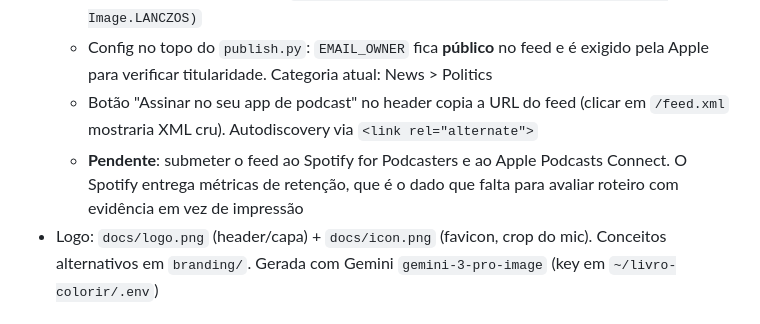
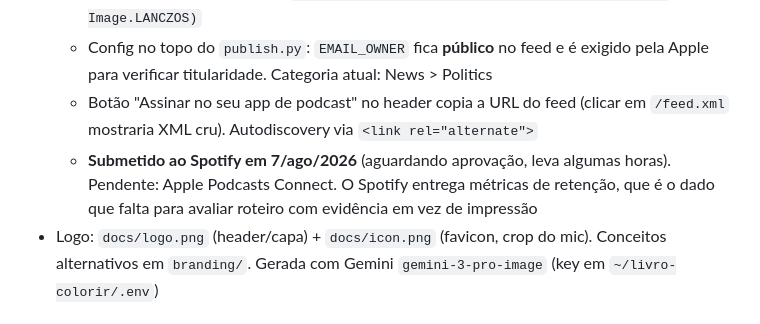
Before and after one commit to leoborja/contraponto, a Markdown page: CLAUDE.md, the part around the change. GitHub-like rendering.

Commit message:
docs: feed submetido ao Spotify em 7/ago
Co-Authored-By: Claude Opus 5 (1M context) <noreply@anthropic.com>

```diff
--- a/CLAUDE.md
+++ b/CLAUDE.md
@@ -141,7 +141,7 @@ Modelo `eleven_multilingual_v2`, PT-BR.
   - Capa do feed é `docs/cover.png` em **1400x1400** (mínimo da Apple; a `logo.png` tem 1024 e seria rejeitada). Regerar com `Image.open('docs/logo.png').resize((1400,1400), Image.LANCZOS)`
   - Config no topo do `publish.py`: `EMAIL_OWNER` fica **público** no feed e é exigido pela Apple para verificar titularidade. Categoria atual: News > Politics
   - Botão "Assinar no seu app de podcast" no header copia a URL do feed (clicar em `/feed.xml` mostraria XML cru). Autodiscovery via `<link rel="alternate">`
-  - **Pendente**: submeter o feed ao Spotify for Podcasters e ao Apple Podcasts Connect. O Spotify entrega métricas de retenção, que é o dado que falta para avaliar roteiro com evidência em vez de impressão
+  - **Submetido ao Spotify em 7/ago/2026** (aguardando aprovação, leva algumas horas). Pendente: Apple Podcasts Connect. O Spotify entrega métricas de retenção, que é o dado que falta para avaliar roteiro com evidência em vez de impressão
 - Logo: `docs/logo.png` (header/capa) + `docs/icon.png` (favicon, crop do mic). Conceitos alternativos em `branding/`. Gerada com Gemini `gemini-3-pro-image` (key em `~/livro-colorir/.env`)
 
 ## Episódios publicados
```
